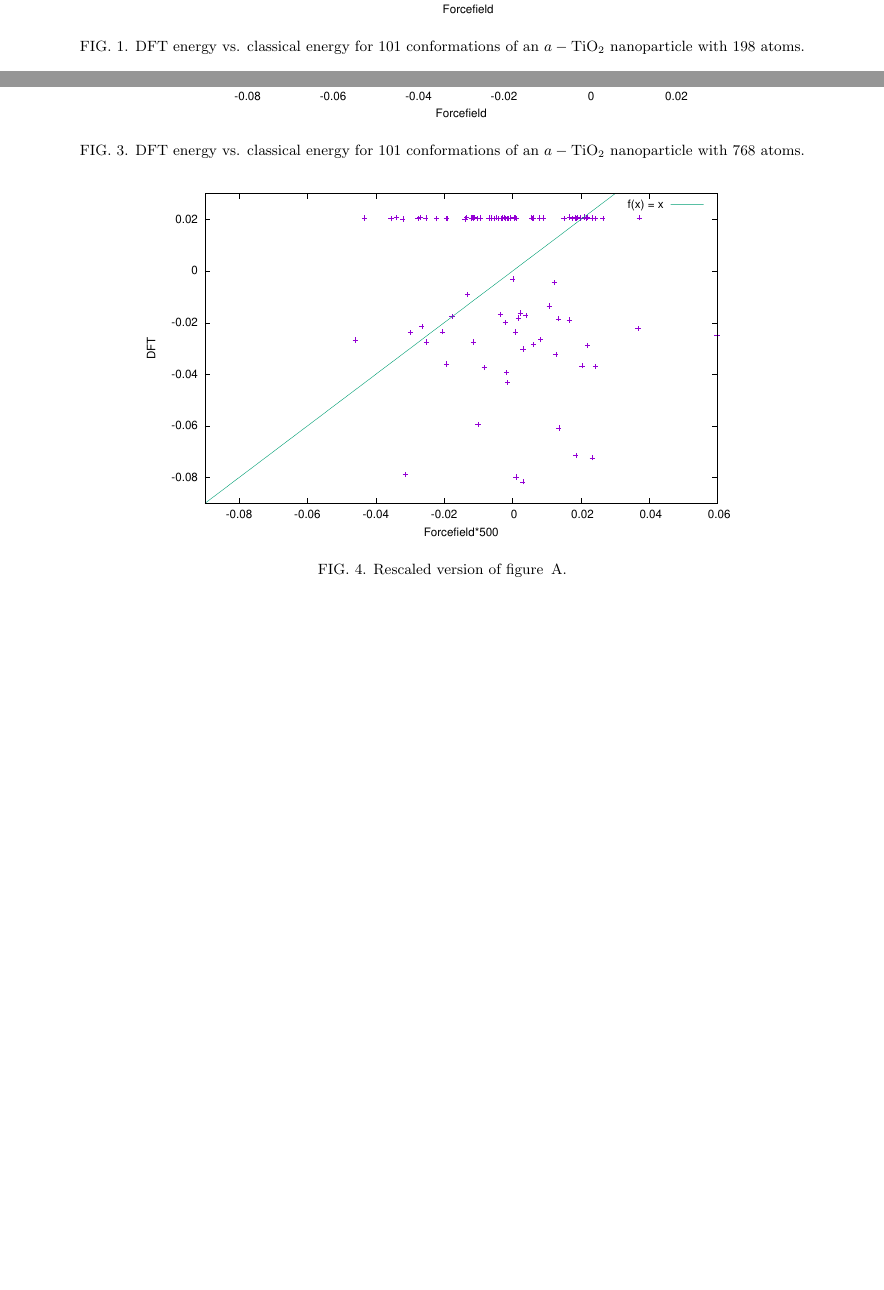
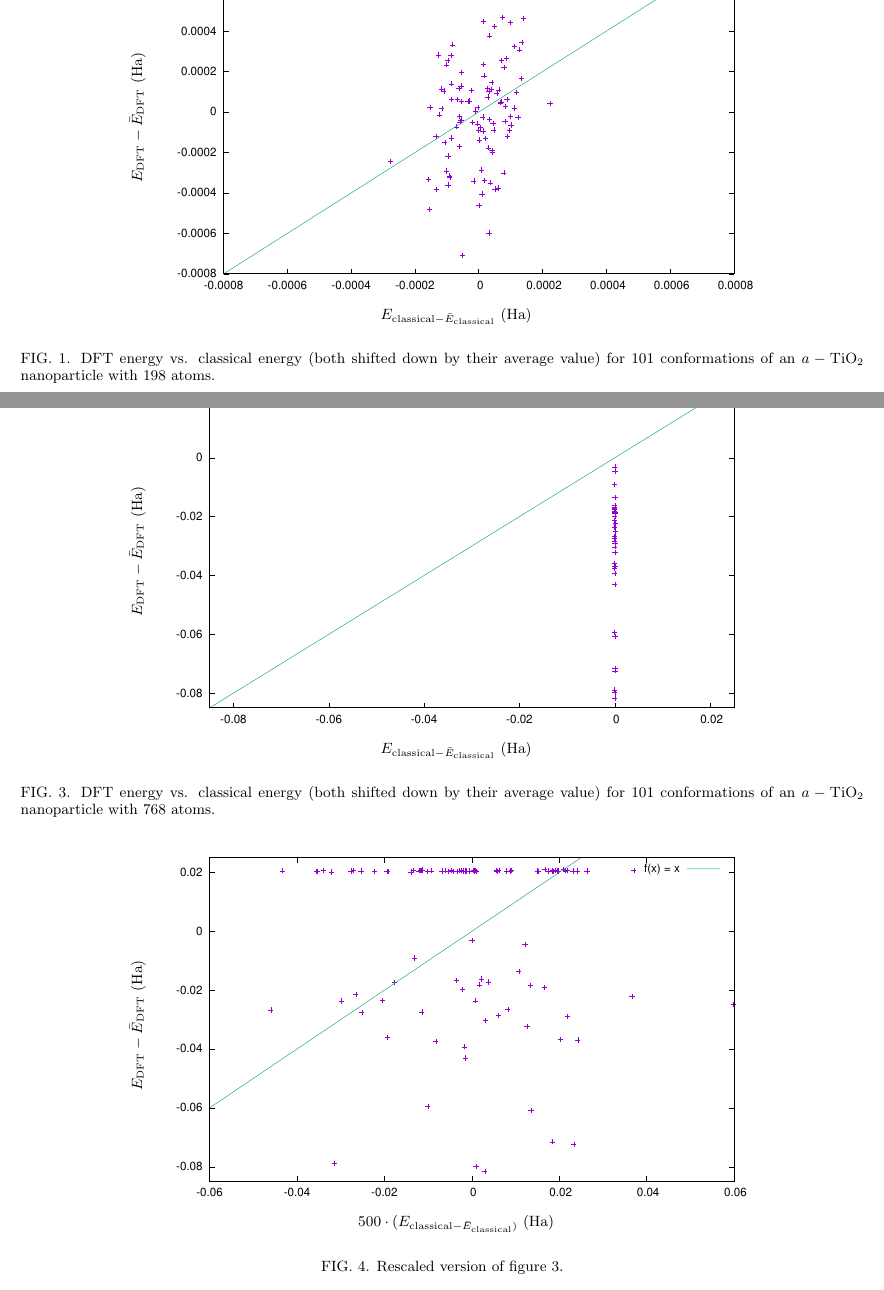
Before and after one commit to ngastellu/tio2_nnp, a LaTeX paper (tio2_nnp.tex): two parts of pages 2 and 3 of 4 before the commit and two parts of pages 2 and 3 of 5 after it, joined at a grey line, cut at the place of the change, the shorter picture padded with empty space. Compiled offline with pdfLaTeX.

Commit message:
Improved plots

```diff
--- a/tio2_nnp.tex
+++ b/tio2_nnp.tex
@@ -118,9 +118,13 @@ We plot our results in figures 1-5.
 This allows us to gauge the accuracy of MA forcefield; if the classical and quantum mechanical results are well correlated, then the purely classical representation of the forces in the nanoparticles is sufficiently accurate to discriminate between slight variations in a given system's configuration and can therefore be used to simulate this system nanoparticles instead of DFT, which is much more computationally expensive.
 
 
-\begin{figure*}
-\includegraphics[scale=1]{./plots/nnp_198_scaled}
+\begin{figure*}[htb]
+\begin{tikzpicture}
+  \node (img1)  {\includegraphics[scale=1.00]{./plots/nnp_198_scaled}};
+  \node[below=of img1, node distance=0cm, yshift=1cm] {$E_{\text{classical} - \bar{E}_{\text{classical}}}$ (Ha)};
+  \node[left=of img1, node distance=0cm, rotate=90, anchor=center,yshift=-0.7cm] {$E_{\text{DFT}} - \bar{E}_{\text{DFT}}$ (Ha)};
+\end{tikzpicture}
+\caption{DFT energy vs. classical energy (both shifted down by their average value) for 101 conformations of an $a-\text{TiO}_2$ nanoparticle with 198 atoms.}
 \label{nnp_198}
-\caption{DFT energy vs. classical energy for 101 conformations of an $a-\text{TiO}_2$ nanoparticle with 198 atoms.}
 \end{figure*}
 
@@ -134,16 +142,23 @@ This allows us to gauge the accuracy of MA forcefield; if the classical and quan
 Indeed, plotting the energies yielded by both calculation methods reveals that DFT calculation methods are much more sensitive to a change in a given nanoparticle's atomic configuration than classical methods.
 
 
-\begin{figure*}
-\includegraphics[scale=1]{./plots/nnp_768_fully_scaled}
+\begin{figure*}[htb]
+\begin{tikzpicture}
+  \node (img1)  {\includegraphics[scale=1.00]{./plots/nnp_768_fully_scaled}};
+  \node[below=of img1, node distance=0cm, yshift=1cm] {$E_{\text{classical} - \bar{E}_{\text{classical}}}$ (Ha)};
+  \node[left=of img1, node distance=0cm, rotate=90, anchor=center,yshift=-0.7cm] {$E_{\text{DFT}} - \bar{E}_{\text{DFT}}$ (Ha)};
+\end{tikzpicture}
+\caption{DFT energy vs. classical energy (both shifted down by their average value) for 101 conformations of an $a-\text{TiO}_2$ nanoparticle with 768 atoms.}
 \label{nnp_768}
-\caption{DFT energy vs. classical energy for 101 conformations of an $a-\text{TiO}_2$ nanoparticle with 768 atoms.}
 \end{figure*}
 
 \tab The system for which this is the most obvious is the 768 atom nanoparticle, for which all classically evaluated energies lie within $\sim 10^{-4}\,\text{Ha}$ of each other, while the energies obtained usinq quantum mechanical methods vary by $\sim 10^{-1}\,\text{Ha}$.
 While this effect is most dramatic for the 768 atom system, every other nanoparticle on which we ran similar calculations exhibit significant clustering of the energies obtained using the MA potential about their mean value, while their DFT energies spread out over a much larger interval\cite{realistic_nnp}.
 
-\begin{figure*}
-\includegraphics[scale=1]{./plots/nnp_768_dilated}
-\label{nnp_768_dilated}
+\begin{figure*}[htb]
+\begin{tikzpicture}
+  \node (img1)  {\includegraphics[scale=1.00]{./plots/nnp_768_dilated}};
+  \node[below=of img1, node distance=0cm, yshift=1cm] {$500\cdot (E_{\text{classical} - \bar{E}_{\text{classical}})}$ (Ha)};
+  \node[left=of img1, node distance=0cm, rotate=90, anchor=center,yshift=-0.7cm] {$E_{\text{DFT}} - \bar{E}_{\text{DFT}}$ (Ha)};
+\end{tikzpicture}
 \caption{Rescaled version of figure \ref{nnp_768}.}
```
Also changed, not shown: plots/nnp_198_scaled.eps, plots/nnp_390_scaled.eps, plots/nnp_768_dilated.eps, plots/nnp_768_fully_scaled.eps, tio2_nnp.pdf, tio2_nnp.tex (11 more changed lines), 3 other files.
